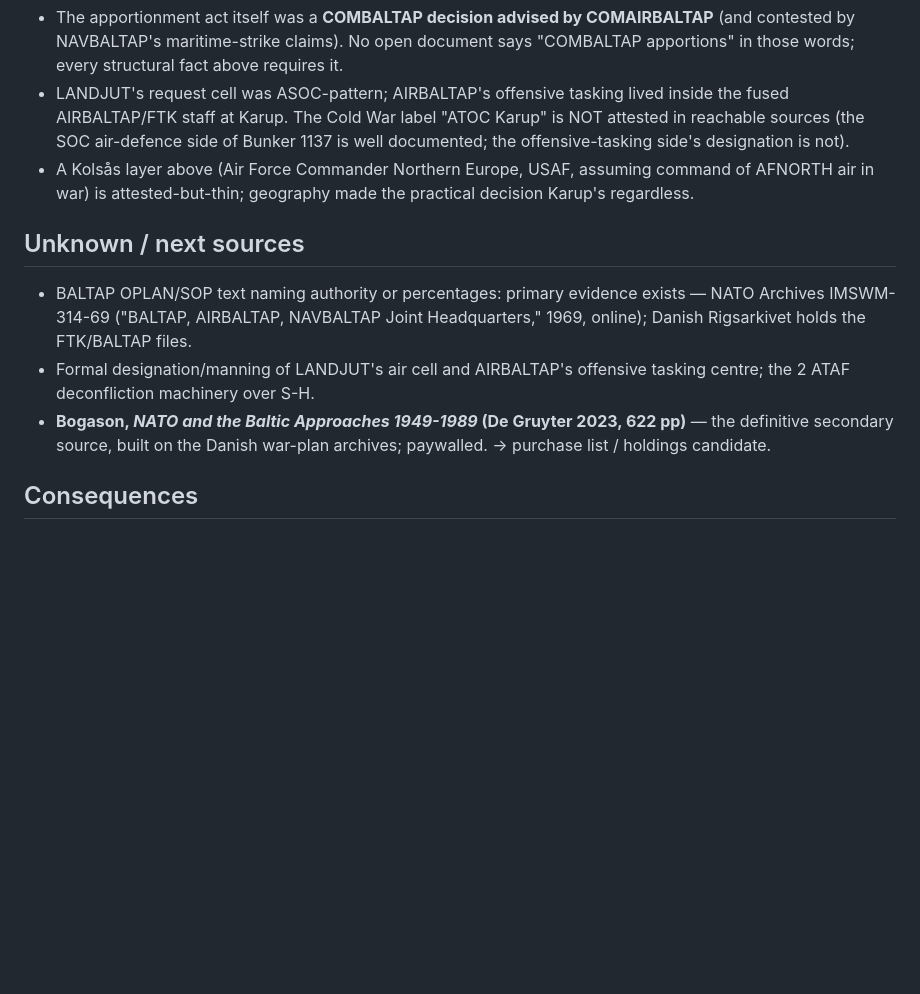
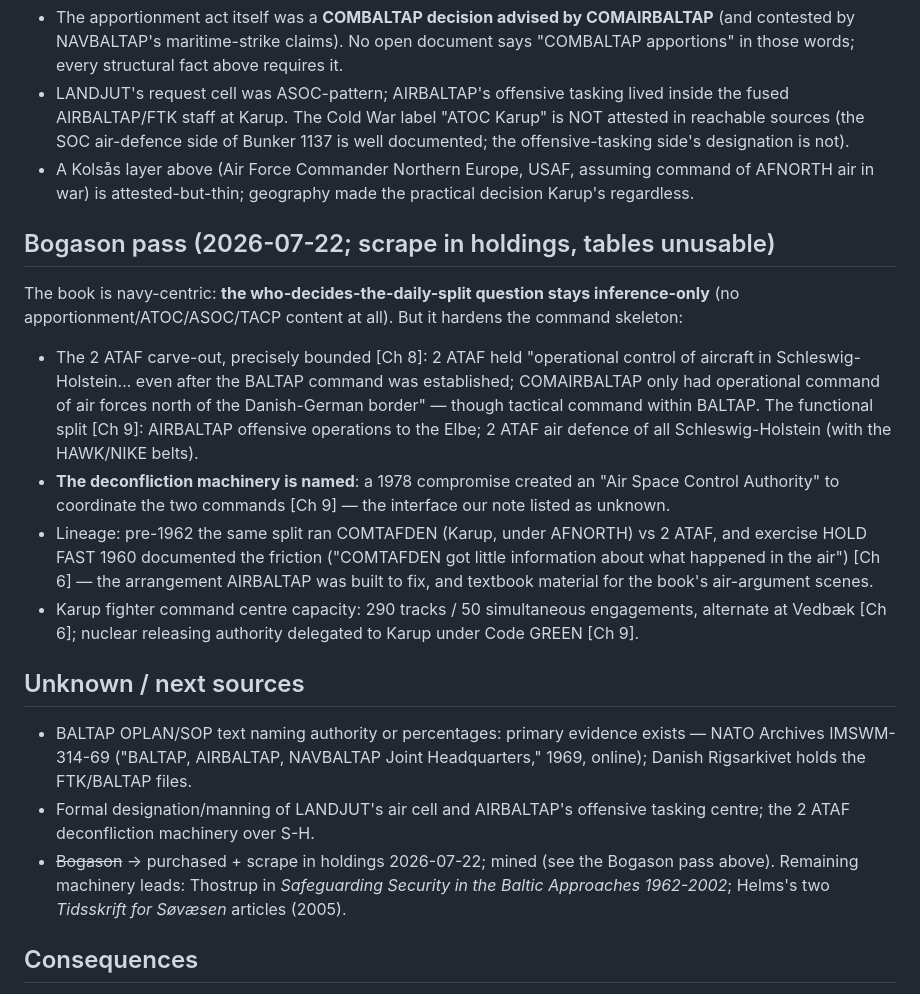
Before and after one commit to othercriteria/the-baltic-approaches, a Markdown page: reference/air-apportionment.md, the part around the change. Drawn GitHub-style; blank space fills up the shorter version.

```diff
--- a/reference/air-apportionment.md
+++ b/reference/air-apportionment.md
@@ -83,6 +83,30 @@ the split itself.
   assuming command of AFNORTH air in war) is attested-but-thin;
   geography made the practical decision Karup's regardless.
 
+## Bogason pass (2026-07-22; scrape in holdings, tables unusable)
+
+The book is navy-centric: **the who-decides-the-daily-split
+question stays inference-only** (no apportionment/ATOC/ASOC/TACP
+content at all). But it hardens the command skeleton:
+- The 2 ATAF carve-out, precisely bounded [Ch 8]: 2 ATAF held
+  "operational control of aircraft in Schleswig-Holstein... even
+  after the BALTAP command was established; COMAIRBALTAP only had
+  operational command of air forces north of the Danish-German
+  border" — though tactical command within BALTAP. The functional
+  split [Ch 9]: AIRBALTAP offensive operations to the Elbe; 2 ATAF
+  air defence of all Schleswig-Holstein (with the HAWK/NIKE belts).
+- **The deconfliction machinery is named**: a 1978 compromise
+  created an "Air Space Control Authority" to coordinate the two
+  commands [Ch 9] — the interface our note listed as unknown.
+- Lineage: pre-1962 the same split ran COMTAFDEN (Karup, under
+  AFNORTH) vs 2 ATAF, and exercise HOLD FAST 1960 documented the
+  friction ("COMTAFDEN got little information about what happened
+  in the air") [Ch 6] — the arrangement AIRBALTAP was built to
+  fix, and textbook material for the book's air-argument scenes.
+- Karup fighter command centre capacity: 290 tracks / 50
+  simultaneous engagements, alternate at Vedbæk [Ch 6]; nuclear
+  releasing authority delegated to Karup under Code GREEN [Ch 9].
+
 ## Unknown / next sources
 
 - BALTAP OPLAN/SOP text naming authority or percentages: primary
@@ -92,10 +116,10 @@ the split itself.
 - Formal designation/manning of LANDJUT's air cell and AIRBALTAP's
   offensive tasking centre; the 2 ATAF deconfliction machinery over
   S-H.
-- **Bogason, *NATO and the Baltic Approaches 1949-1989* (De
-  Gruyter 2023, 622 pp)** — the definitive secondary source, built
-  on the Danish war-plan archives; paywalled. → purchase list /
-  holdings candidate.
+- ~~Bogason~~ → purchased + scrape in holdings 2026-07-22; mined
+  (see the Bogason pass above). Remaining machinery leads: Thostrup
+  in *Safeguarding Security in the Baltic Approaches 1962-2002*;
+  Helms's two *Tidsskrift for Søvæsen* articles (2005).
 
 ## Consequences
 
```
Also changed, not shown: reference/landjut-front.md (+27 -7 lines), reference/zealand-landing.md (+31 -0 lines).
